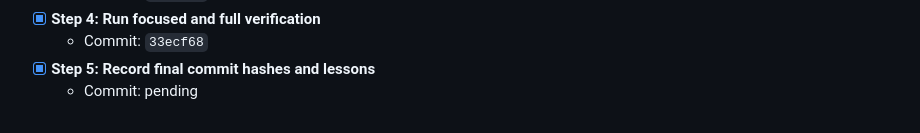
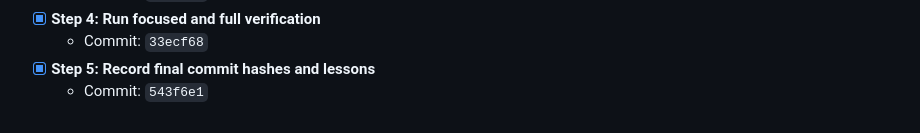
Before and after one commit to ZClucky-123/Harness, a Markdown page: PLAN.md, the part around the change. Rendered like a GitHub page.

```diff
--- a/PLAN.md
+++ b/PLAN.md
@@ -1016,4 +1016,4 @@ git commit -m "docs: add distribution ci and process documentation"
 - [x] **Step 4: Run focused and full verification**
   - Commit: `33ecf68`
 - [x] **Step 5: Record final commit hashes and lessons**
-  - Commit: pending
+  - Commit: `543f6e1`
```
Also changed, not shown: AGENT_LOG.md (+1 -1 lines).
